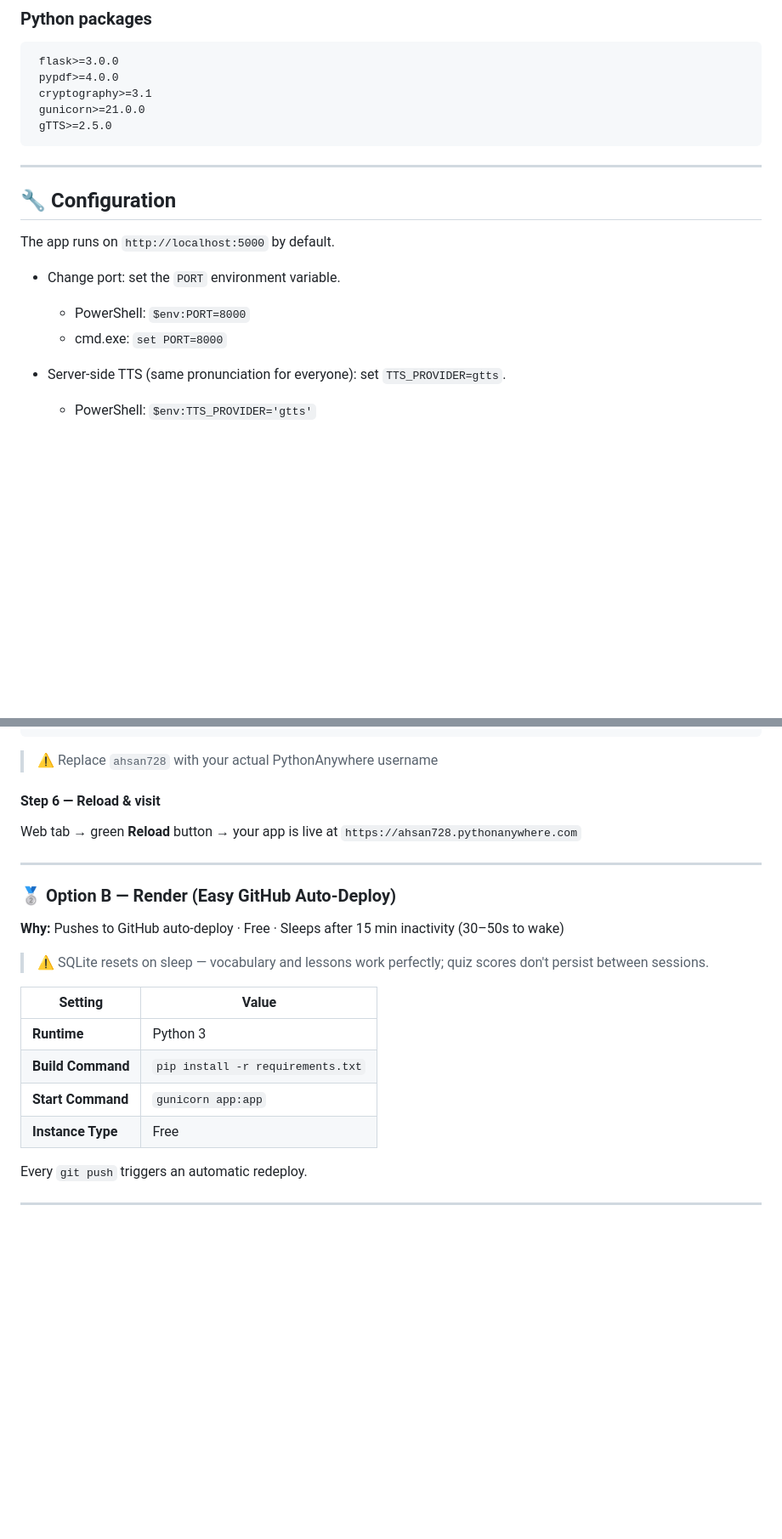
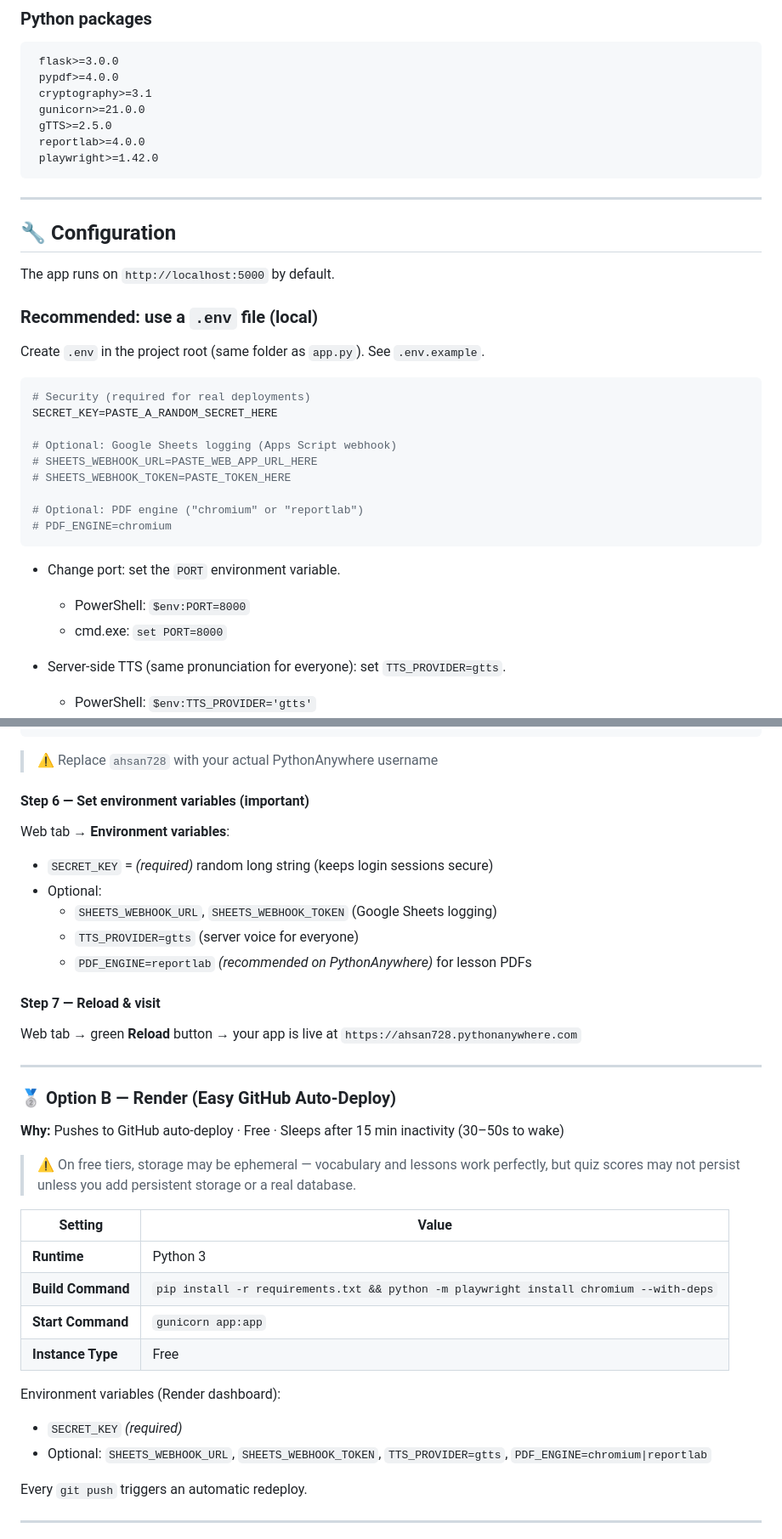
Before and after one commit to Ahsan728/Language_Coach, a Markdown page: README.md, 2 parts joined by grey strips. Shown at 85% size. Drawn GitHub-style; blank space fills up the shorter version.

Commit message:
Update README with deployment and login

````diff
--- a/README.md
+++ b/README.md
@@ -235,7 +239,9 @@ The app **auto-reloads JSON** when files change — edit content while the serve
  cryptography>=3.1
  gunicorn>=21.0.0
  gTTS>=2.5.0
- ```
+ reportlab>=4.0.0
+ playwright>=1.42.0
+```
 
 ---
 
@@ -243,9 +249,25 @@ The app **auto-reloads JSON** when files change — edit content while the serve
 
 The app runs on `http://localhost:5000` by default.
 
+### Recommended: use a `.env` file (local)
+
+Create `.env` in the project root (same folder as `app.py`). See `.env.example`.
+
+```env
+# Security (required for real deployments)
+SECRET_KEY=PASTE_A_RANDOM_SECRET_HERE
+
+# Optional: Google Sheets logging (Apps Script webhook)
+# SHEETS_WEBHOOK_URL=PASTE_WEB_APP_URL_HERE
+# SHEETS_WEBHOOK_TOKEN=PASTE_TOKEN_HERE
+
+# Optional: PDF engine ("chromium" or "reportlab")
+# PDF_ENGINE=chromium
+```
+
  - Change port: set the `PORT` environment variable.
-   - PowerShell: `$env:PORT=8000`
-   - cmd.exe: `set PORT=8000`
+    - PowerShell: `$env:PORT=8000`
+    - cmd.exe: `set PORT=8000`
 
  - Server-side TTS (same pronunciation for everyone): set `TTS_PROVIDER=gtts`.
    - PowerShell: `$env:TTS_PROVIDER='gtts'`
@@ -291,7 +314,16 @@ from app import app as application
 ```
 > ⚠️ Replace `ahsan728` with your actual PythonAnywhere username
 
-#### Step 6 — Reload & visit
+#### Step 6 — Set environment variables (important)
+Web tab → **Environment variables**:
+
+- `SECRET_KEY` = *(required)* random long string (keeps login sessions secure)
+- Optional:
+  - `SHEETS_WEBHOOK_URL`, `SHEETS_WEBHOOK_TOKEN` (Google Sheets logging)
+  - `TTS_PROVIDER=gtts` (server voice for everyone)
+  - `PDF_ENGINE=reportlab` *(recommended on PythonAnywhere)* for lesson PDFs
+
+#### Step 7 — Reload & visit
 Web tab → green **Reload** button → your app is live at `https://ahsan728.pythonanywhere.com`
 
 ---
@@ -299,14 +331,18 @@ Web tab → green **Reload** button → your app is live at `https://ahsan728.py
 ### 🥈 Option B — Render (Easy GitHub Auto-Deploy)
 
 **Why:** Pushes to GitHub auto-deploy · Free · Sleeps after 15 min inactivity (30–50s to wake)
-> ⚠️ SQLite resets on sleep — vocabulary and lessons work perfectly; quiz scores don't persist between sessions.
+> ⚠️ On free tiers, storage may be ephemeral — vocabulary and lessons work perfectly, but quiz scores may not persist unless you add persistent storage or a real database.
 
 | Setting | Value |
 |---------|-------|
 | **Runtime** | Python 3 |
-| **Build Command** | `pip install -r requirements.txt` |
+| **Build Command** | `pip install -r requirements.txt && python -m playwright install chromium --with-deps` |
 | **Start Command** | `gunicorn app:app` |
 | **Instance Type** | Free |
+
+Environment variables (Render dashboard):
+- `SECRET_KEY` *(required)*
+- Optional: `SHEETS_WEBHOOK_URL`, `SHEETS_WEBHOOK_TOKEN`, `TTS_PROVIDER=gtts`, `PDF_ENGINE=chromium|reportlab`
 
 Every `git push` triggers an automatic redeploy.
 
````
Also changed, not shown: other parts of README.md (+6 -1 lines).
